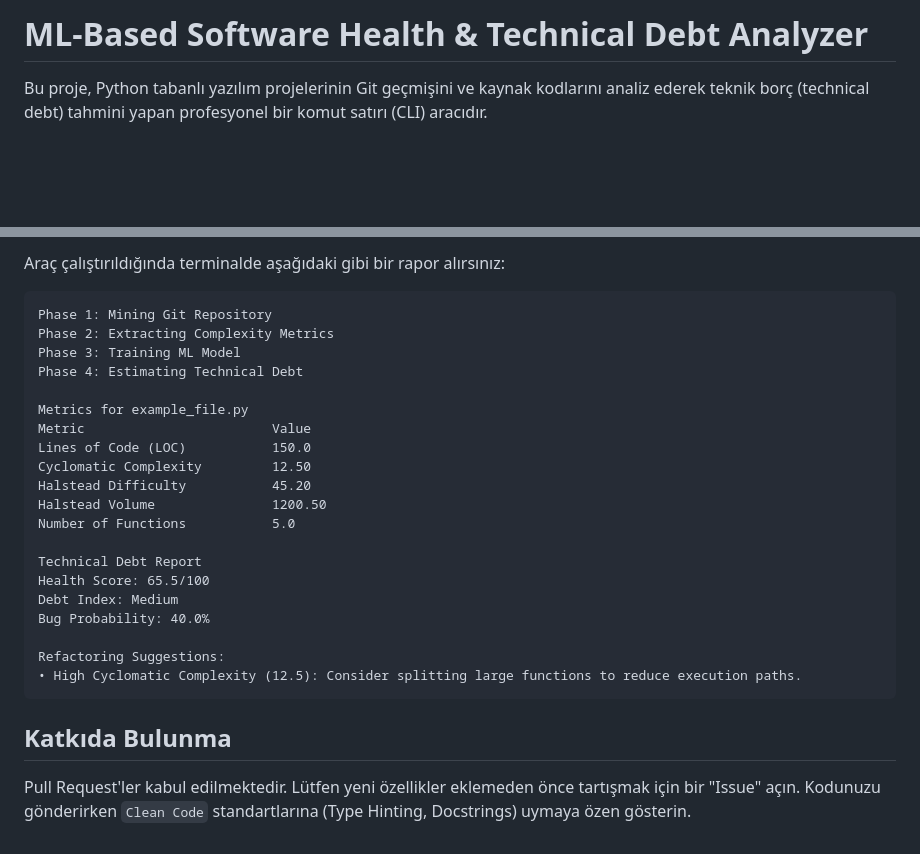
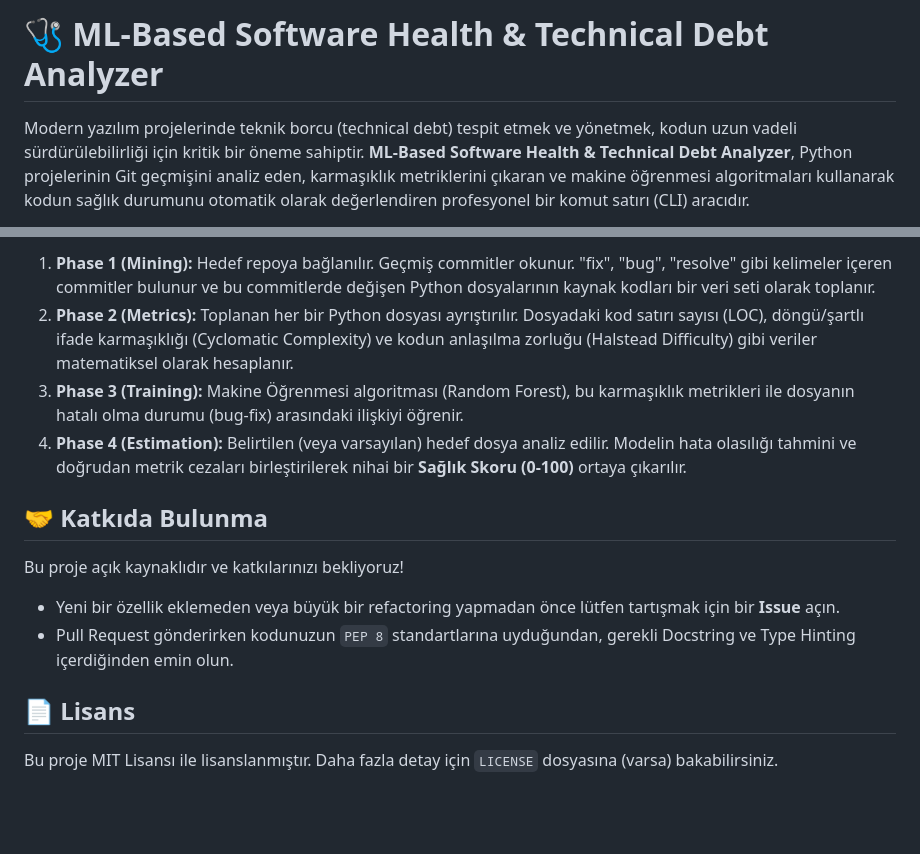
Before and after one commit to Azo15/ML-Based-Software-Health-Technical-Debt-Analyzer, a Markdown page: README.md, 2 parts joined by grey strips. GitHub-like rendering; blank space fills up the shorter version.

````diff
--- a/README.md
+++ b/README.md
@@ -1,4 +1,4 @@
-# ML-Based Software Health & Technical Debt Analyzer
+# 🩺 ML-Based Software Health & Technical Debt Analyzer
 
-Bu proje, Python tabanlı yazılım projelerinin Git geçmişini ve kaynak kodlarını analiz ederek teknik borç (technical debt) tahmini yapan profesyonel bir komut satırı (CLI) aracıdır.
+Modern yazılım projelerinde teknik borcu (technical debt) tespit etmek ve yönetmek, kodun uzun vadeli sürdürülebilirliği için kritik bir öneme sahiptir. **ML-Based Software Health & Technical Debt Analyzer**, Python projelerinin Git geçmişini analiz eden, karmaşıklık metriklerini çıkaran ve makine öğrenmesi algoritmaları kullanarak kodun sağlık durumunu otomatik olarak değerlendiren profesyonel bir komut satırı (CLI) aracıdır.
 
@@ -61,29 +88,15 @@ python -m cli.main analyze "C:\Yol\Bir\Git\Reposu" --file "src/main.py"
 
-Araç çalıştırıldığında terminalde aşağıdaki gibi bir rapor alırsınız:
+1. **Phase 1 (Mining):** Hedef repoya bağlanılır. Geçmiş commitler okunur. "fix", "bug", "resolve" gibi kelimeler içeren commitler bulunur ve bu commitlerde değişen Python dosyalarının kaynak kodları bir veri seti olarak toplanır.
+2. **Phase 2 (Metrics):** Toplanan her bir Python dosyası ayrıştırılır. Dosyadaki kod satırı sayısı (LOC), döngü/şartlı ifade karmaşıklığı (Cyclomatic Complexity) ve kodun anlaşılma zorluğu (Halstead Difficulty) gibi veriler matematiksel olarak hesaplanır.
+3. **Phase 3 (Training):** Makine Öğrenmesi algoritması (Random Forest), bu karmaşıklık metrikleri ile dosyanın hatalı olma durumu (bug-fix) arasındaki ilişkiyi öğrenir.
+4. **Phase 4 (Estimation):** Belirtilen (veya varsayılan) hedef dosya analiz edilir. Modelin hata olasılığı tahmini ve doğrudan metrik cezaları birleştirilerek nihai bir **Sağlık Skoru (0-100)** ortaya çıkarılır.
 
-```text
-Phase 1: Mining Git Repository
-Phase 2: Extracting Complexity Metrics
-Phase 3: Training ML Model
-Phase 4: Estimating Technical Debt
+## 🤝 Katkıda Bulunma
 
-Metrics for example_file.py
-Metric                        Value
-Lines of Code (LOC)           150.0
-Cyclomatic Complexity         12.50
-Halstead Difficulty           45.20
-Halstead Volume               1200.50
-Number of Functions           5.0
+Bu proje açık kaynaklıdır ve katkılarınızı bekliyoruz!
+- Yeni bir özellik eklemeden veya büyük bir refactoring yapmadan önce lütfen tartışmak için bir **Issue** açın.
+- Pull Request gönderirken kodunuzun `PEP 8` standartlarına uyduğundan, gerekli Docstring ve Type Hinting içerdiğinden emin olun.
 
-Technical Debt Report
-Health Score: 65.5/100
-Debt Index: Medium
-Bug Probability: 40.0%
+## 📄 Lisans
 
-Refactoring Suggestions:
-• High Cyclomatic Complexity (12.5): Consider splitting large functions to reduce execution paths.
-```
-
-## Katkıda Bulunma
-
-Pull Request'ler kabul edilmektedir. Lütfen yeni özellikler eklemeden önce tartışmak için bir "Issue" açın. Kodunuzu gönderirken `Clean Code` standartlarına (Type Hinting, Docstrings) uymaya özen gösterin.
+Bu proje MIT Lisansı ile lisanslanmıştır. Daha fazla detay için `LICENSE` dosyasına (varsa) bakabilirsiniz.
````
Also changed, not shown: other parts of README.md (+51 -24 lines).
